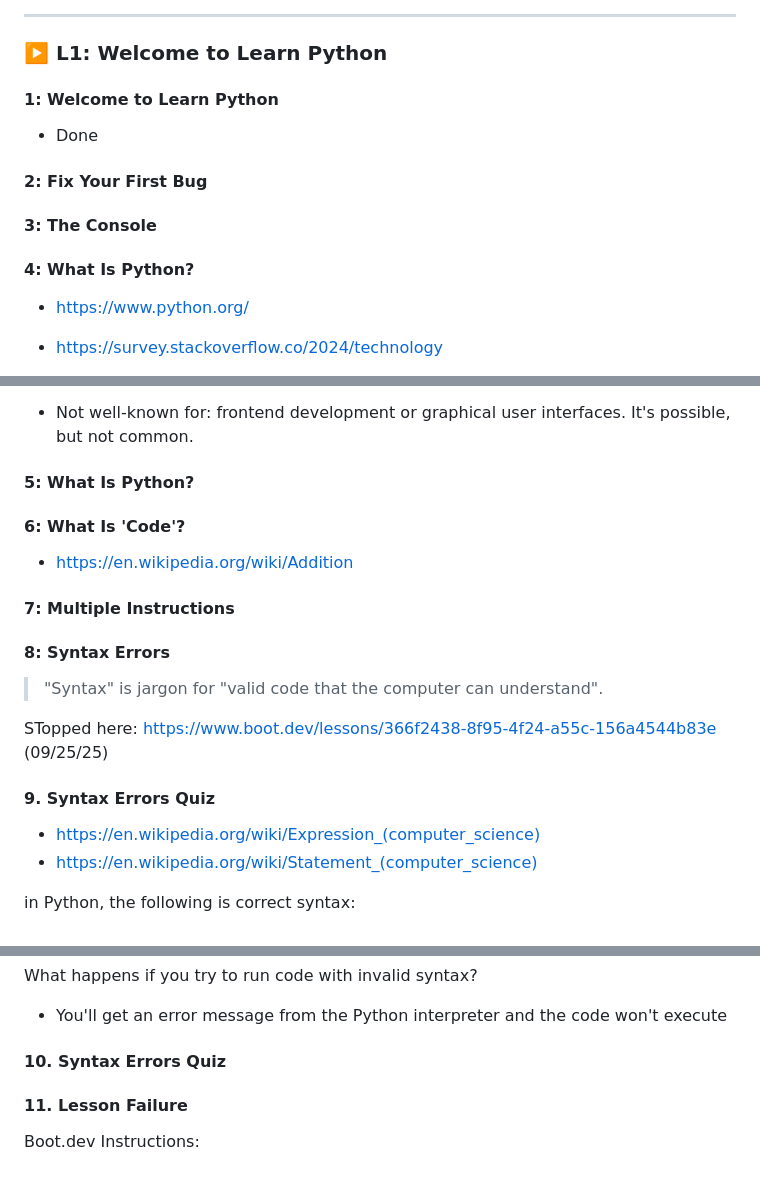
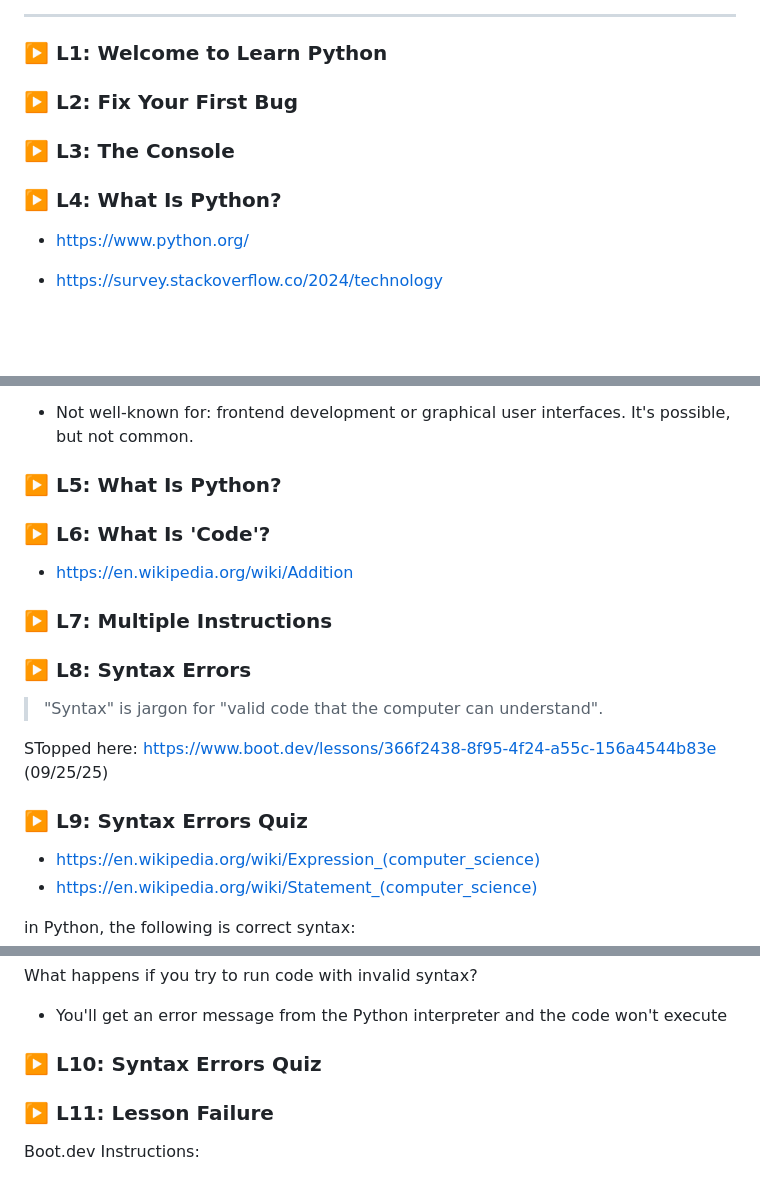
Before and after one commit to codewizard13/ehw-tut-boot.dev, a Markdown page: courses/01_Python/01.01__Intro.md, 3 parts joined by grey strips. Rendered like a GitHub page; blank space fills up the shorter version.

Commit message:
doc(courses/01_Python): standardize ch1 headings with ▶️ emoji
### 🎓 Course: [Boot.dev] - Learn to Code in Python

-  **courses/01_Python/01.01__Intro.md/** Updated lesson headings for consistency by adding ▶️ emoji.

```diff
--- a/courses/01_Python/01.01__Intro.md
+++ b/courses/01_Python/01.01__Intro.md
@@ -43,17 +43,13 @@ Here you will find links to all the other documents in this folder.
 ### ▶️ L1: Welcome to Learn Python
 
 
-#### 1: Welcome to Learn Python
-
-- Done
-
-#### 2: Fix Your First Bug
+### ▶️ L2: Fix Your First Bug
 
 
-#### 3: The Console
+### ▶️ L3: The Console
 
 
-#### 4: What Is Python?
+### ▶️ L4: What Is Python?
 
 
 - https://www.python.org/
@@ -71,19 +67,19 @@ Here you will find links to all the other documents in this folder.
 - Not well-known for:  frontend development or graphical user interfaces. It's possible, but not common.
 
 
-#### 5: What Is Python?
+### ▶️ L5: What Is Python?
 
 
-#### 6: What Is 'Code'?
+### ▶️ L6: What Is 'Code'?
 
 
 - https://en.wikipedia.org/wiki/Addition
 
 
-#### 7: Multiple Instructions
+### ▶️ L7: Multiple Instructions
 
 
-#### 8: Syntax Errors
+### ▶️ L8: Syntax Errors
 
 
 
@@ -92,7 +88,7 @@ Here you will find links to all the other documents in this folder.
 STopped here: https://www.boot.dev/lessons/366f2438-8f95-4f24-a55c-156a4544b83e (09/25/25)
 
 
-#### 9. Syntax Errors Quiz
+### ▶️ L9: Syntax Errors Quiz
 
 - https://en.wikipedia.org/wiki/Expression_(computer_science)
 - https://en.wikipedia.org/wiki/Statement_(computer_science)
@@ -113,10 +109,10 @@ What happens if you try to run code with invalid syntax?
 - You'll get an error message from the Python interpreter and the code won't execute
 
 
-#### 10. Syntax Errors Quiz
+### ▶️ L10: Syntax Errors Quiz
 
 
-#### 11. Lesson Failure
+### ▶️ L11: Lesson Failure
 
 
 
```
Also changed, not shown: other parts of courses/01_Python/01.01__Intro.md (+2 -2 lines).
